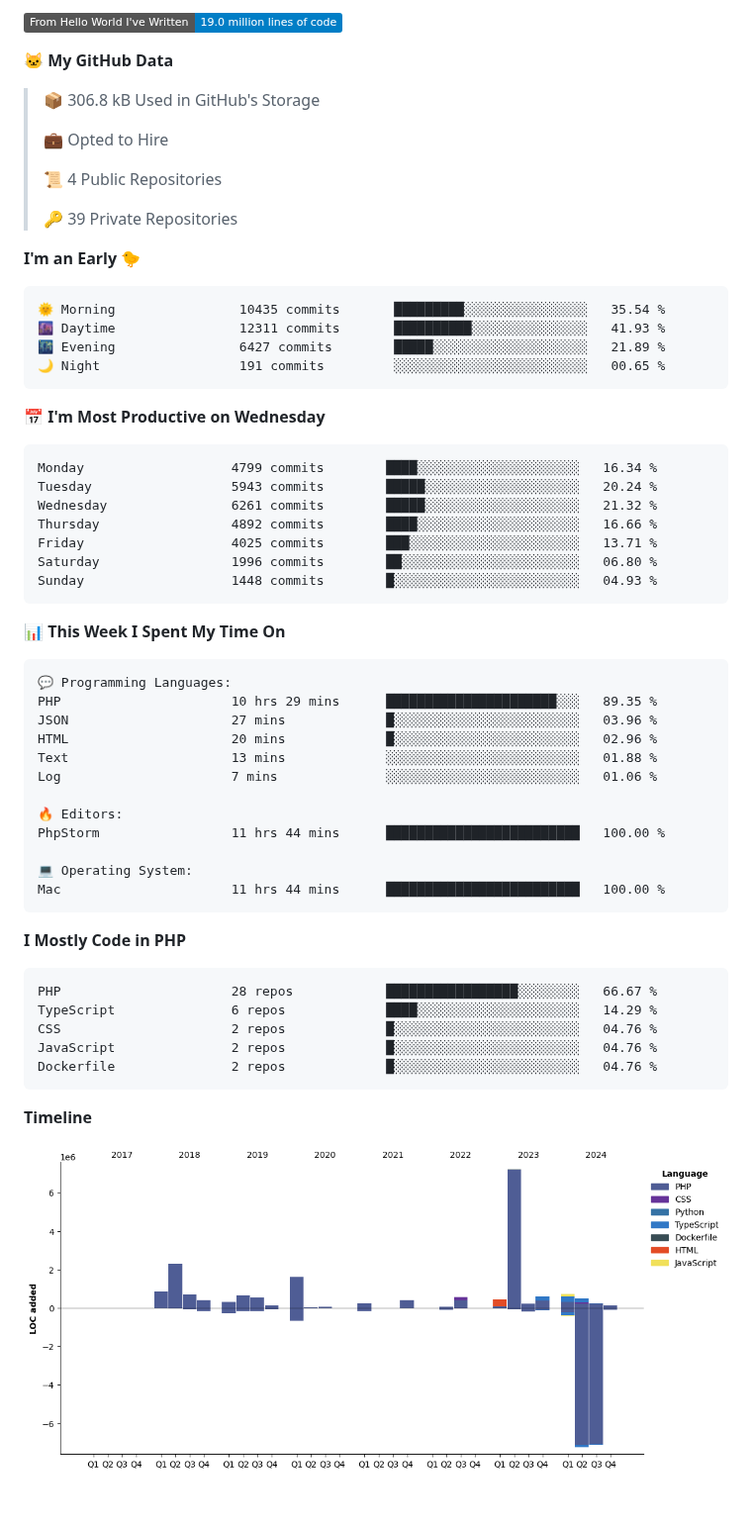
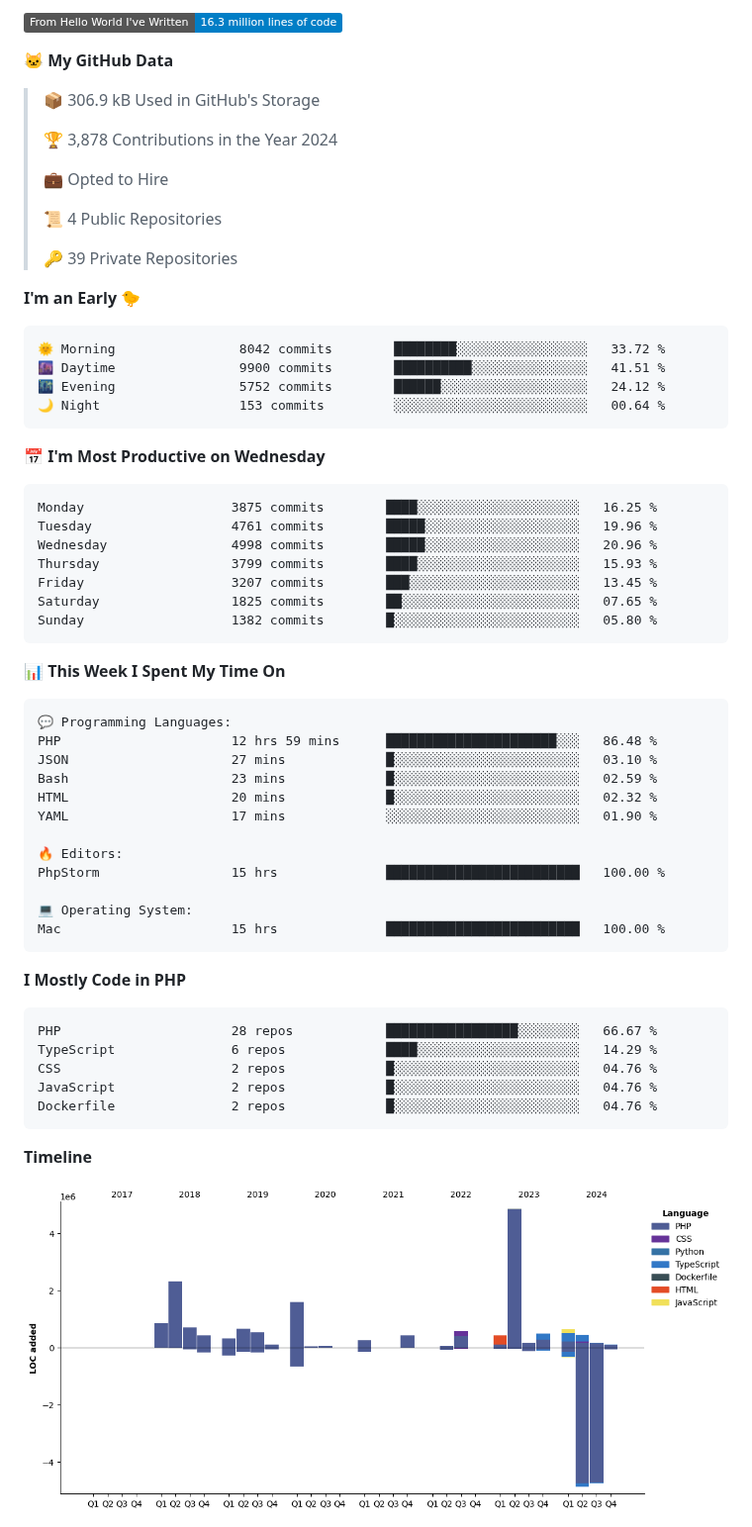
Before and after one commit to gere-lajos/gere-lajos, a Markdown page: README.md, the part around one of its changes. Shown at 99% size. Drawn GitHub-style; pictures changed too: assets/bar_graph.png; badges without logos; blank space fills up the shorter version.

Commit message:
Updated with Dev Metrics

````diff
--- a/README.md
+++ b/README.md
@@ -5,9 +5,11 @@
 
-![Lines of code](https://img.shields.io/badge/From%20Hello%20World%20I%27ve%20Written-19.0%20million%20lines%20of%20code-blue)
+![Lines of code](https://img.shields.io/badge/From%20Hello%20World%20I%27ve%20Written-16.3%20million%20lines%20of%20code-blue)
 
 **🐱 My GitHub Data**
 
-> 📦 306.8 kB Used in GitHub's Storage
+> 📦 306.9 kB Used in GitHub's Storage
+ >
+> 🏆 3,878 Contributions in the Year 2024
  >
 > 💼 Opted to Hire
  >
@@ -18,21 +20,21 @@
 **I'm an Early 🐤**
 
 ```text
-🌞 Morning                10435 commits       █████████░░░░░░░░░░░░░░░░   35.54 %
-🌆 Daytime                12311 commits       ██████████░░░░░░░░░░░░░░░   41.93 %
-🌃 Evening                6427 commits        █████░░░░░░░░░░░░░░░░░░░░   21.89 %
-🌙 Night                  191 commits         ░░░░░░░░░░░░░░░░░░░░░░░░░   00.65 %
+🌞 Morning                8042 commits        ████████░░░░░░░░░░░░░░░░░   33.72 %
+🌆 Daytime                9900 commits        ██████████░░░░░░░░░░░░░░░   41.51 %
+🌃 Evening                5752 commits        ██████░░░░░░░░░░░░░░░░░░░   24.12 %
+🌙 Night                  153 commits         ░░░░░░░░░░░░░░░░░░░░░░░░░   00.64 %
 ```
 📅 **I'm Most Productive on Wednesday**
 
 ```text
-Monday                   4799 commits        ████░░░░░░░░░░░░░░░░░░░░░   16.34 %
-Tuesday                  5943 commits        █████░░░░░░░░░░░░░░░░░░░░   20.24 %
-Wednesday                6261 commits        █████░░░░░░░░░░░░░░░░░░░░   21.32 %
-Thursday                 4892 commits        ████░░░░░░░░░░░░░░░░░░░░░   16.66 %
-Friday                   4025 commits        ███░░░░░░░░░░░░░░░░░░░░░░   13.71 %
-Saturday                 1996 commits        ██░░░░░░░░░░░░░░░░░░░░░░░   06.80 %
-Sunday                   1448 commits        █░░░░░░░░░░░░░░░░░░░░░░░░   04.93 %
+Monday                   3875 commits        ████░░░░░░░░░░░░░░░░░░░░░   16.25 %
+Tuesday                  4761 commits        █████░░░░░░░░░░░░░░░░░░░░   19.96 %
+Wednesday                4998 commits        █████░░░░░░░░░░░░░░░░░░░░   20.96 %
+Thursday                 3799 commits        ████░░░░░░░░░░░░░░░░░░░░░   15.93 %
+Friday                   3207 commits        ███░░░░░░░░░░░░░░░░░░░░░░   13.45 %
+Saturday                 1825 commits        ██░░░░░░░░░░░░░░░░░░░░░░░   07.65 %
+Sunday                   1382 commits        █░░░░░░░░░░░░░░░░░░░░░░░░   05.80 %
 ```
 
 
@@ -40,17 +42,17 @@ Sunday                   1448 commits        █░░░░░░░░░░
 
 ```text
 💬 Programming Languages:
-PHP                      10 hrs 29 mins      ██████████████████████░░░   89.35 %
-JSON                     27 mins             █░░░░░░░░░░░░░░░░░░░░░░░░   03.96 %
-HTML                     20 mins             █░░░░░░░░░░░░░░░░░░░░░░░░   02.96 %
-Text                     13 mins             ░░░░░░░░░░░░░░░░░░░░░░░░░   01.88 %
-Log                      7 mins              ░░░░░░░░░░░░░░░░░░░░░░░░░   01.06 %
+PHP                      12 hrs 59 mins      ██████████████████████░░░   86.48 %
+JSON                     27 mins             █░░░░░░░░░░░░░░░░░░░░░░░░   03.10 %
+Bash                     23 mins             █░░░░░░░░░░░░░░░░░░░░░░░░   02.59 %
+HTML                     20 mins             █░░░░░░░░░░░░░░░░░░░░░░░░   02.32 %
+YAML                     17 mins             ░░░░░░░░░░░░░░░░░░░░░░░░░   01.90 %
 
 🔥 Editors:
-PhpStorm                 11 hrs 44 mins      █████████████████████████   100.00 %
+PhpStorm                 15 hrs              █████████████████████████   100.00 %
 
 💻 Operating System:
-Mac                      11 hrs 44 mins      █████████████████████████   100.00 %
+Mac                      15 hrs              █████████████████████████   100.00 %
 ```
 
 **I Mostly Code in PHP**
````
Also changed, not shown: other parts of README.md (+2 -2 lines).
